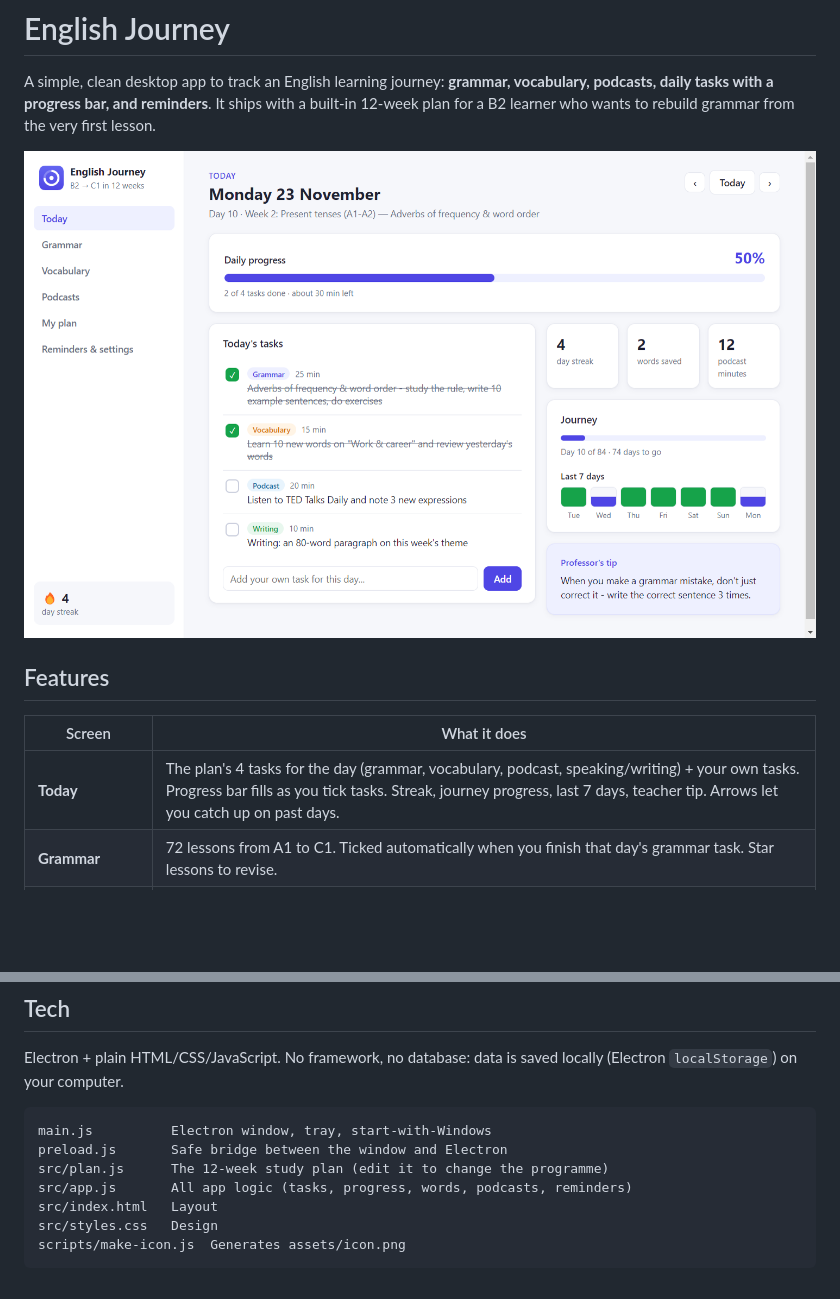
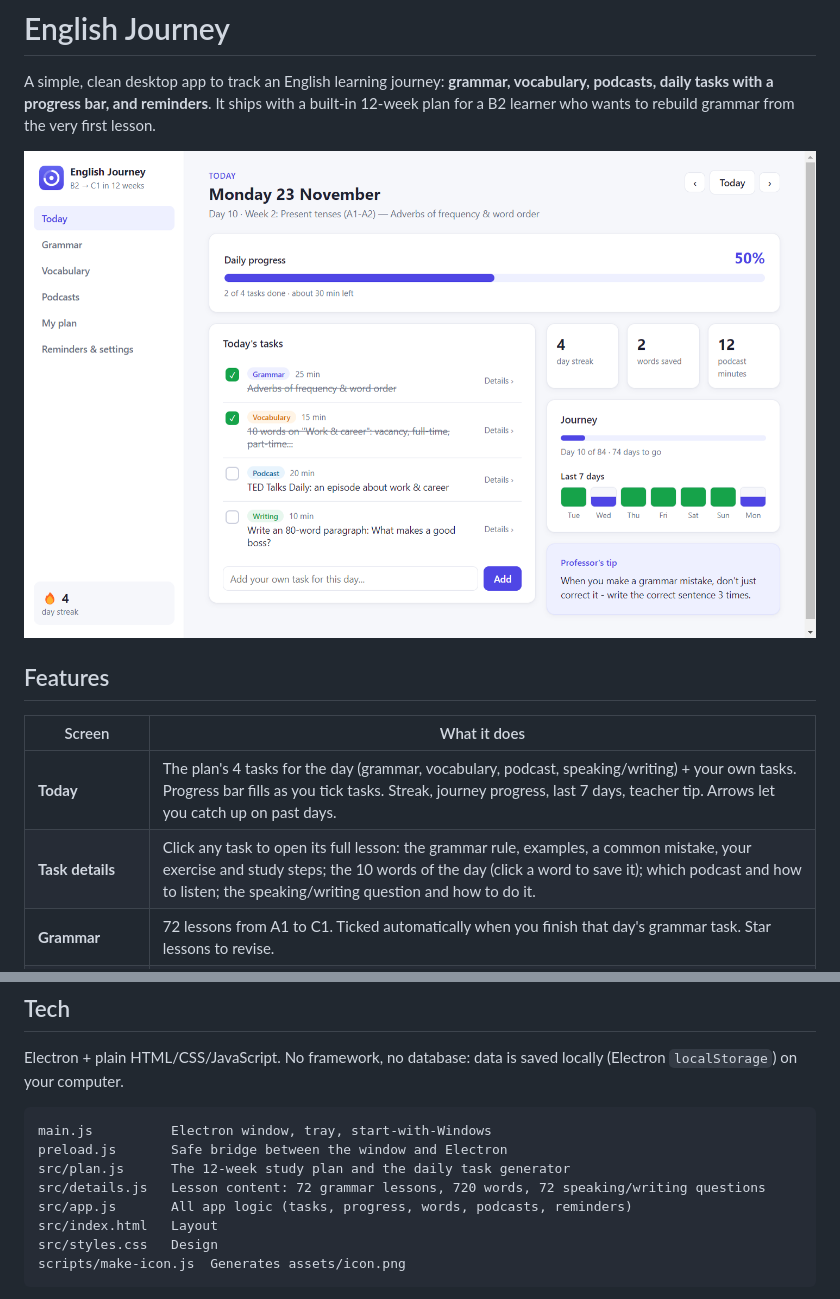
Before and after one commit to nour530/english-journey-tracker, a Markdown page: README.md, 2 parts joined by grey strips. Drawn GitHub-style; pictures changed too: docs/screenshots/today.png; blank space fills up the shorter version.

````diff
--- a/README.md
+++ b/README.md
@@ -9,6 +9,7 @@ A simple, clean desktop app to track an English learning journey: **grammar, voc
 | Screen | What it does |
 |---|---|
 | **Today** | The plan's 4 tasks for the day (grammar, vocabulary, podcast, speaking/writing) + your own tasks. Progress bar fills as you tick tasks. Streak, journey progress, last 7 days, teacher tip. Arrows let you catch up on past days. |
+| **Task details** | Click any task to open its full lesson: the grammar rule, examples, a common mistake, your exercise and study steps; the 10 words of the day (click a word to save it); which podcast and how to listen; the speaking/writing question and how to do it. |
 | **Grammar** | 72 lessons from A1 to C1. Ticked automatically when you finish that day's grammar task. Star lessons to revise. |
 | **Vocabulary** | Save words with meaning and your own example sentence. Search, filter, mark as known, and **Quiz me** flashcards. Adding 10 words in a day ticks the vocabulary task. |
 | **Podcasts** | Log episodes (minutes + expressions you heard). Recommended podcasts with links. Logging an episode ticks the podcast task. |
@@ -39,7 +40,8 @@ Electron + plain HTML/CSS/JavaScript. No framework, no database: data is saved l
 ```
 main.js          Electron window, tray, start-with-Windows
 preload.js       Safe bridge between the window and Electron
-src/plan.js      The 12-week study plan (edit it to change the programme)
+src/plan.js      The 12-week study plan and the daily task generator
+src/details.js   Lesson content: 72 grammar lessons, 720 words, 72 speaking/writing questions
 src/app.js       All app logic (tasks, progress, words, podcasts, reminders)
 src/index.html   Layout
 src/styles.css   Design
````
Also changed, not shown: REPORT.md (+17 -0 lines), docs/screenshots/detail-grammar.png (added), docs/screenshots/detail-output.png (added), docs/screenshots/detail-vocab.png (added), 5 other files.
